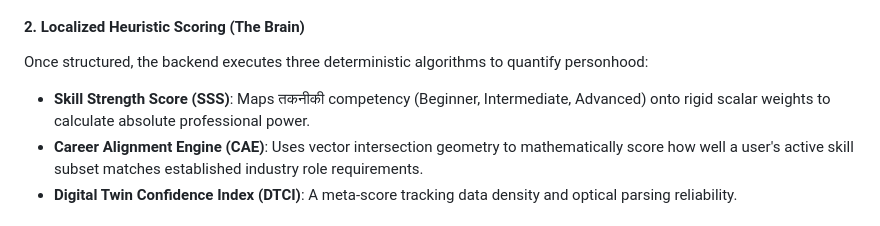
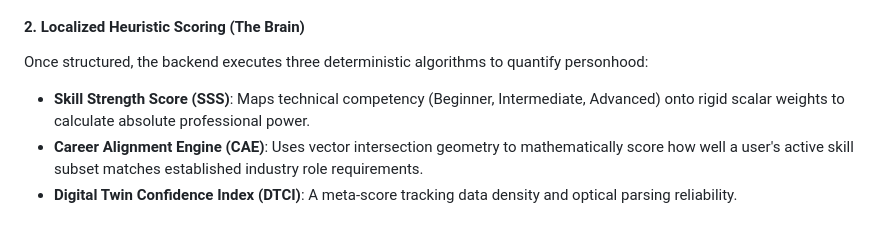
Before and after one commit to Deepukumar12/AI-Digital-Twin, a Markdown page: README.md, the part around the change. Drawn GitHub-style.

Commit message:
docs: remove hindi words and explicitly state version v1.0.0 Stable

```diff
--- a/README.md
+++ b/README.md
@@ -97,7 +97,7 @@ Our architecture follows a rigorous **continuous intelligence loop**, transformi
 
 #### 2. Localized Heuristic Scoring (The Brain)
 Once structured, the backend executes three deterministic algorithms to quantify personhood:
-*   **Skill Strength Score (SSS)**: Maps तकनीकी competency (Beginner, Intermediate, Advanced) onto rigid scalar weights to calculate absolute professional power.
+*   **Skill Strength Score (SSS)**: Maps technical competency (Beginner, Intermediate, Advanced) onto rigid scalar weights to calculate absolute professional power.
 *   **Career Alignment Engine (CAE)**: Uses vector intersection geometry to mathematically score how well a user's active skill subset matches established industry role requirements.
 *   **Digital Twin Confidence Index (DTCI)**: A meta-score tracking data density and optical parsing reliability.
 
```
